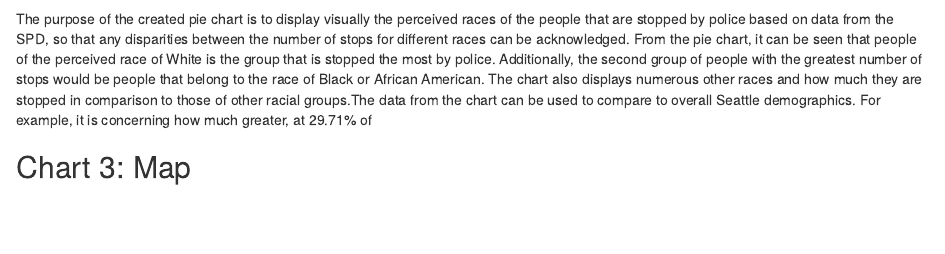
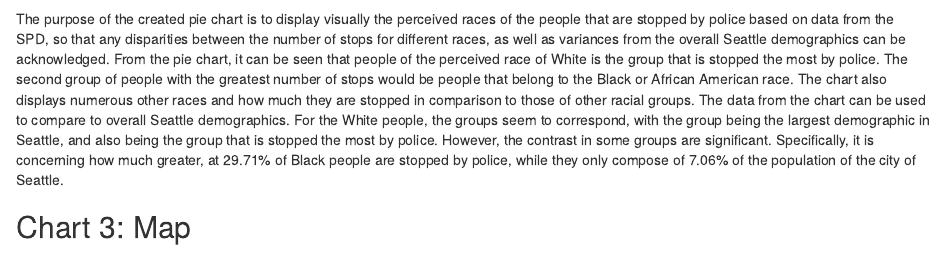
Before and after one commit to info201b-au2022/project-mcaldaer, an R Markdown document (docs/index.Rmd): the page in a window 1100 px wide, from 1300 px down. Rendered offline with R 4.5, knitr and Pandoc, with nearby package versions; some code elsewhere in the file could not run offline.

Commit message:
updating descriptons

````diff
--- a/docs/index.Rmd
+++ b/docs/index.Rmd
@@ -57,7 +57,9 @@ source("../source/piechart.R")
 plot(pie_chart_stops)
 ```
 
-The purpose of the created pie chart is to display visually the perceived races of the people that are stopped by police based on data from the SPD, so that any disparities between the number of stops for different races can be acknowledged. From the pie chart, it can be seen that people of the perceived race of White is the group that is stopped the most by police. Additionally, the second group of people with the greatest number of stops would be people that belong to the race of Black or African American. The chart also displays numerous other races and how much they are stopped in comparison to those of other racial groups.The data from the chart can be used to compare to overall Seattle demographics. For example, it is concerning how much greater, at 29.71% of
+The purpose of the created pie chart is to display visually the perceived races of the people that are stopped by police based on data from the SPD, so that any disparities between the number of stops for different races, as well as variances from the overall Seattle demographics can be acknowledged. From the
+pie chart, it can be seen that people of the perceived race of White is the group that is stopped the most by police. The second group of people with the greatest number of stops would be people that belong to the Black or African American race. The chart also displays numerous other races and how much they are stopped in comparison to those of other racial groups. The data from the chart can be used to compare to overall Seattle demographics. For the White people, the groups seem to correspond, with the group being the largest demographic in Seattle, and also being the group that is stopped the most by police. However, the contrast in some groups are significant. Specifically, it is concerning how much greater, at 29.71% of Black people are stopped by police, while they only compose of 7.06% of the population of
+the city of Seattle.
 
 ## Chart 3: Map
 ``` {r map, echo = FALSE, include = FALSE}
````
Also changed, not shown: 1 other file.
